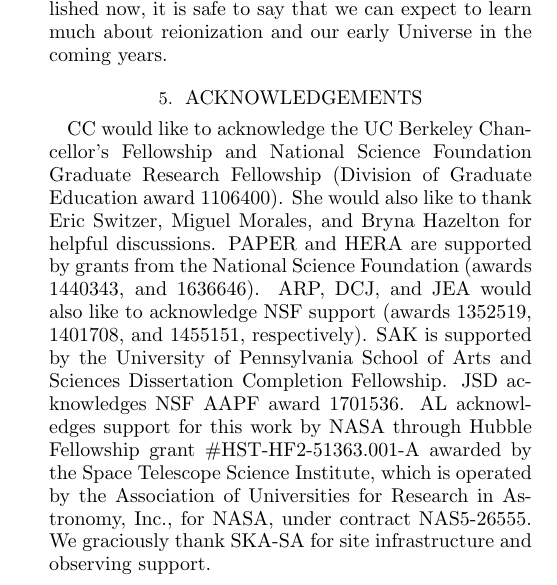
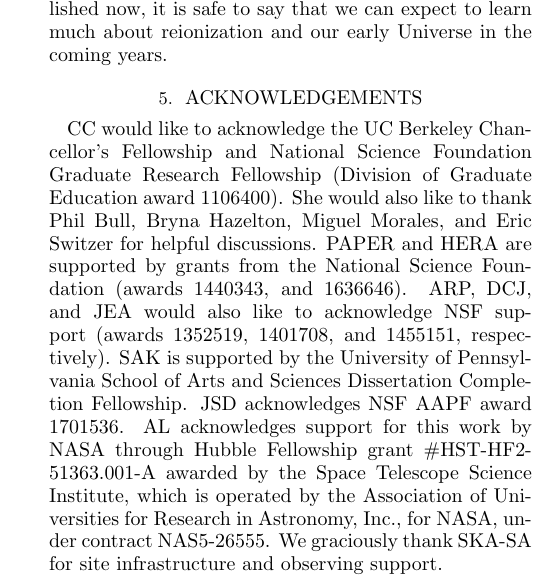
Before and after one commit to carinacheng/PAPERMethods_paper, a LaTeX paper (PAPER.tex): part of one column of page 30 of 32, cut so that both start at the same text. Compiled offline with pdfLaTeX.

Commit message:
added phil to acknowledgements

```diff
--- a/PAPER.tex
+++ b/PAPER.tex
@@ -1678,7 +1678,7 @@ comprehensive jackknife tests will play critical roles in accurate 21\,cm result
 
 \section{Acknowledgements}
 CC would like to acknowledge the UC Berkeley Chancellor's Fellowship and National Science Foundation Graduate Research
-Fellowship (Division of Graduate Education award 1106400). She would also like to thank Eric Switzer, Miguel Morales, and Bryna Hazelton for helpful discussions. PAPER and HERA
+Fellowship (Division of Graduate Education award 1106400). She would also like to thank Phil Bull, Bryna Hazelton, Miguel Morales, and Eric Switzer for helpful discussions. PAPER and HERA
 are supported by grants from the National Science Foundation (awards 1440343, and 1636646). ARP, DCJ, and JEA would
 also like to acknowledge NSF support (awards 1352519, 1401708, and 1455151, respectively). SAK is supported by the University of Pennsylvania School of Arts and Sciences Dissertation Completion Fellowship. JSD acknowledges NSF AAPF
 award 1701536. AL acknowledges support for this work by NASA through Hubble Fellowship grant \#HST-HF2-51363.001-A awarded by the Space Telescope Science Institute, which is operated by the Association of Universities for Research in Astronomy, Inc., for NASA, under contract NAS5-26555. We graciously thank SKA-SA for site infrastructure and observing support.
```
Also changed, not shown: PAPER.pdf.
